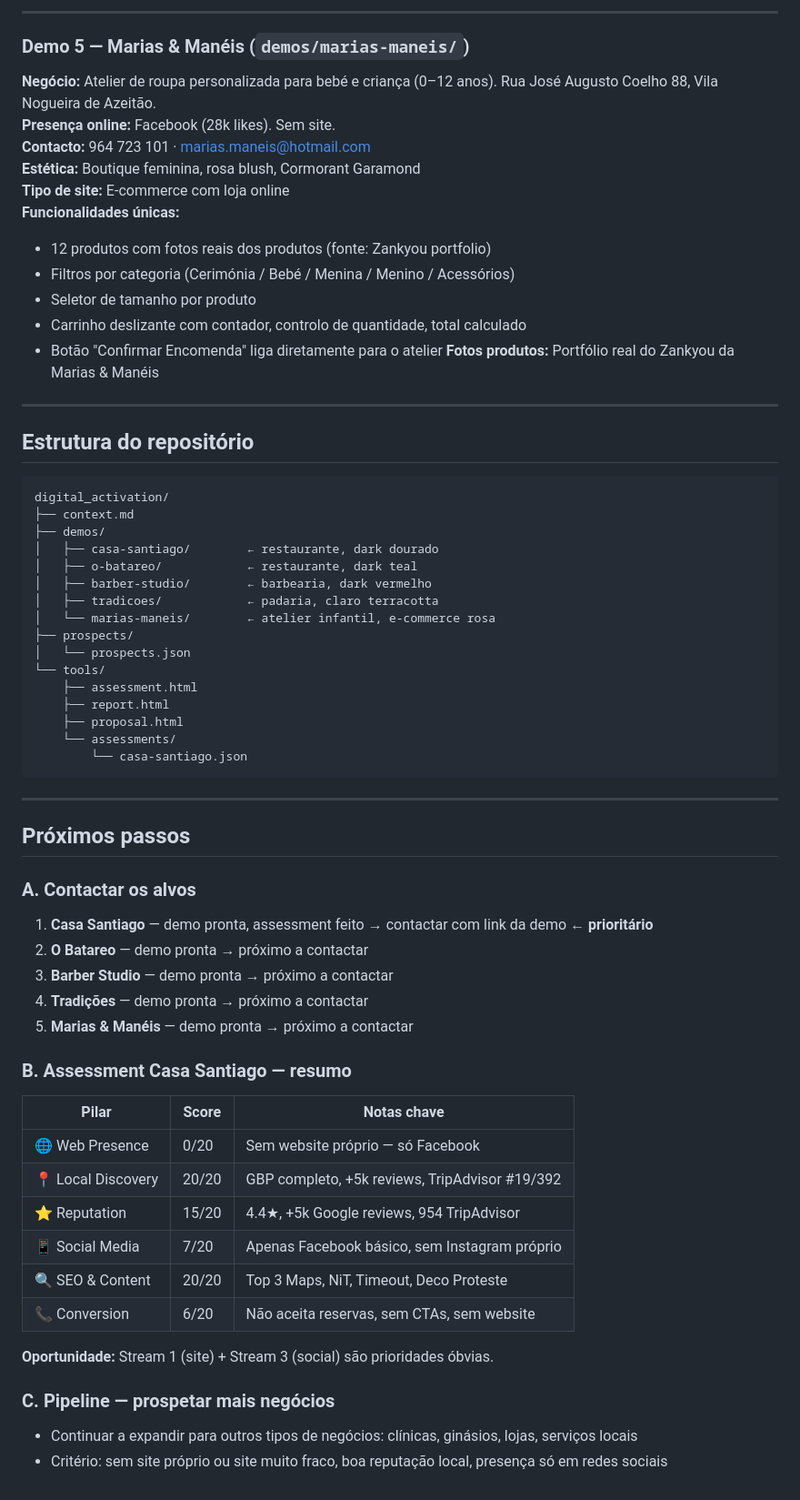
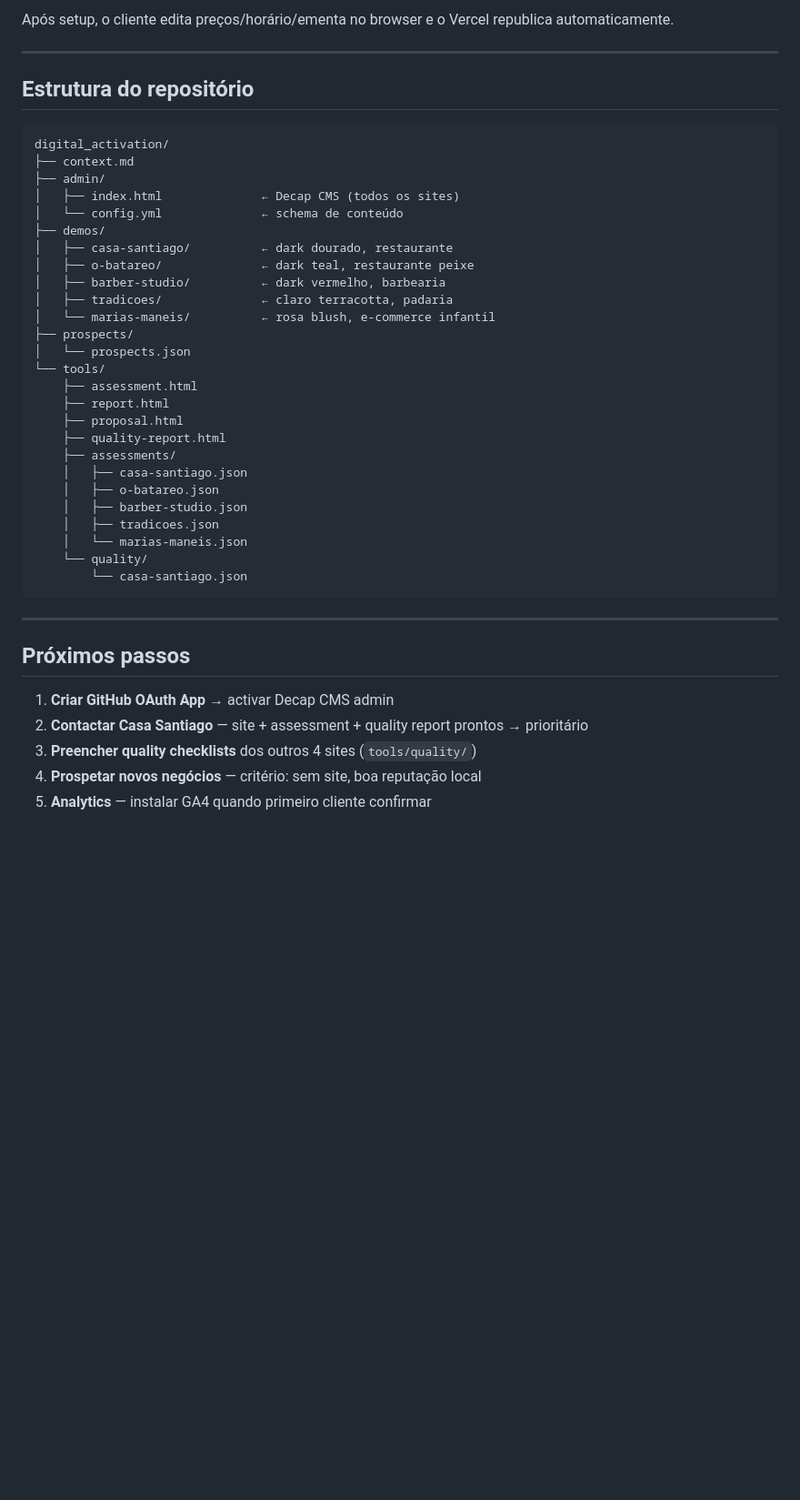
Before and after one commit to jeanmarc12-rgb/digital-activation, a Markdown page: context.md, the part around one of its changes. Shown at 91% size. Rendered like a GitHub page; blank space fills up the shorter version.

````diff
--- a/context.md
+++ b/context.md
@@ -226,19 +211,4 @@ Rejeitar: collages com watermarks/personagens (RestaurantGuru), fotos de exterio
----
-
-### Demo 5 — Marias & Manéis (`demos/marias-maneis/`)
-
-**Negócio:** Atelier de roupa personalizada para bebé e criança (0–12 anos). Rua José Augusto Coelho 88, Vila Nogueira de Azeitão.
-**Presença online:** Facebook (28k likes). Sem site.
-**Contacto:** 964 723 101 · marias.maneis@hotmail.com
-**Estética:** Boutique feminina, rosa blush, Cormorant Garamond
-**Tipo de site:** E-commerce com loja online
-**Funcionalidades únicas:**
-  - 12 produtos com fotos reais dos produtos (fonte: Zankyou portfolio)
-  - Filtros por categoria (Cerimónia / Bebé / Menina / Menino / Acessórios)
-  - Seletor de tamanho por produto
-  - Carrinho deslizante com contador, controlo de quantidade, total calculado
-  - Botão "Confirmar Encomenda" liga diretamente para o atelier
-**Fotos produtos:** Portfólio real do Zankyou da Marias & Manéis
+Após setup, o cliente edita preços/horário/ementa no browser e o Vercel republica automaticamente.
 
 ---
 
@@ -247,19 +217,29 @@ Rejeitar: collages com watermarks/personagens (RestaurantGuru), fotos de exterio
 ```
 digital_activation/
 ├── context.md
+├── admin/
+│   ├── index.html              ← Decap CMS (todos os sites)
+│   └── config.yml              ← schema de conteúdo
 ├── demos/
-│   ├── casa-santiago/        ← restaurante, dark dourado
-│   ├── o-batareo/            ← restaurante, dark teal
-│   ├── barber-studio/        ← barbearia, dark vermelho
-│   ├── tradicoes/            ← padaria, claro terracotta
-│   └── marias-maneis/        ← atelier infantil, e-commerce rosa
+│   ├── casa-santiago/          ← dark dourado, restaurante
+│   ├── o-batareo/              ← dark teal, restaurante peixe
+│   ├── barber-studio/          ← dark vermelho, barbearia
+│   ├── tradicoes/              ← claro terracotta, padaria
+│   └── marias-maneis/          ← rosa blush, e-commerce infantil
 ├── prospects/
 │   └── prospects.json
 └── tools/
     ├── assessment.html
     ├── report.html
     ├── proposal.html
-    └── assessments/
+    ├── quality-report.html
+    ├── assessments/
+    │   ├── casa-santiago.json
+    │   ├── o-batareo.json
+    │   ├── barber-studio.json
+    │   ├── tradicoes.json
+    │   └── marias-maneis.json
+    └── quality/
         └── casa-santiago.json
 ```
 
@@ -267,25 +247,8 @@ digital_activation/
 
 ## Próximos passos
 
-### A. Contactar os alvos
-1. **Casa Santiago** — demo pronta, assessment feito → contactar com link da demo ← **prioritário**
-2. **O Batareo** — demo pronta → próximo a contactar
-3. **Barber Studio** — demo pronta → próximo a contactar
-4. **Tradições** — demo pronta → próximo a contactar
-5. **Marias & Manéis** — demo pronta → próximo a contactar
-
-### B. Assessment Casa Santiago — resumo
-| Pilar | Score | Notas chave |
-|-------|-------|-------------|
-| 🌐 Web Presence | 0/20 | Sem website próprio — só Facebook |
-| 📍 Local Discovery | 20/20 | GBP completo, +5k reviews, TripAdvisor #19/392 |
-| ⭐ Reputation | 15/20 | 4.4★, +5k Google reviews, 954 TripAdvisor |
-| 📱 Social Media | 7/20 | Apenas Facebook básico, sem Instagram próprio |
-| 🔍 SEO & Content | 20/20 | Top 3 Maps, NiT, Timeout, Deco Proteste |
-| 📞 Conversion | 6/20 | Não aceita reservas, sem CTAs, sem website |
-
-**Oportunidade:** Stream 1 (site) + Stream 3 (social) são prioridades óbvias.
-
-### C. Pipeline — prospetar mais negócios
-- Continuar a expandir para outros tipos de negócios: clínicas, ginásios, lojas, serviços locais
-- Critério: sem site próprio ou site muito fraco, boa reputação local, presença só em redes sociais
+1. **Criar GitHub OAuth App** → activar Decap CMS admin
+2. **Contactar Casa Santiago** — site + assessment + quality report prontos → prioritário
+3. **Preencher quality checklists** dos outros 4 sites (`tools/quality/`)
+4. **Prospetar novos negócios** — critério: sem site, boa reputação local
+5. **Analytics** — instalar GA4 quando primeiro cliente confirmar
````
Also changed, not shown: other parts of context.md (+150 -165 lines).
